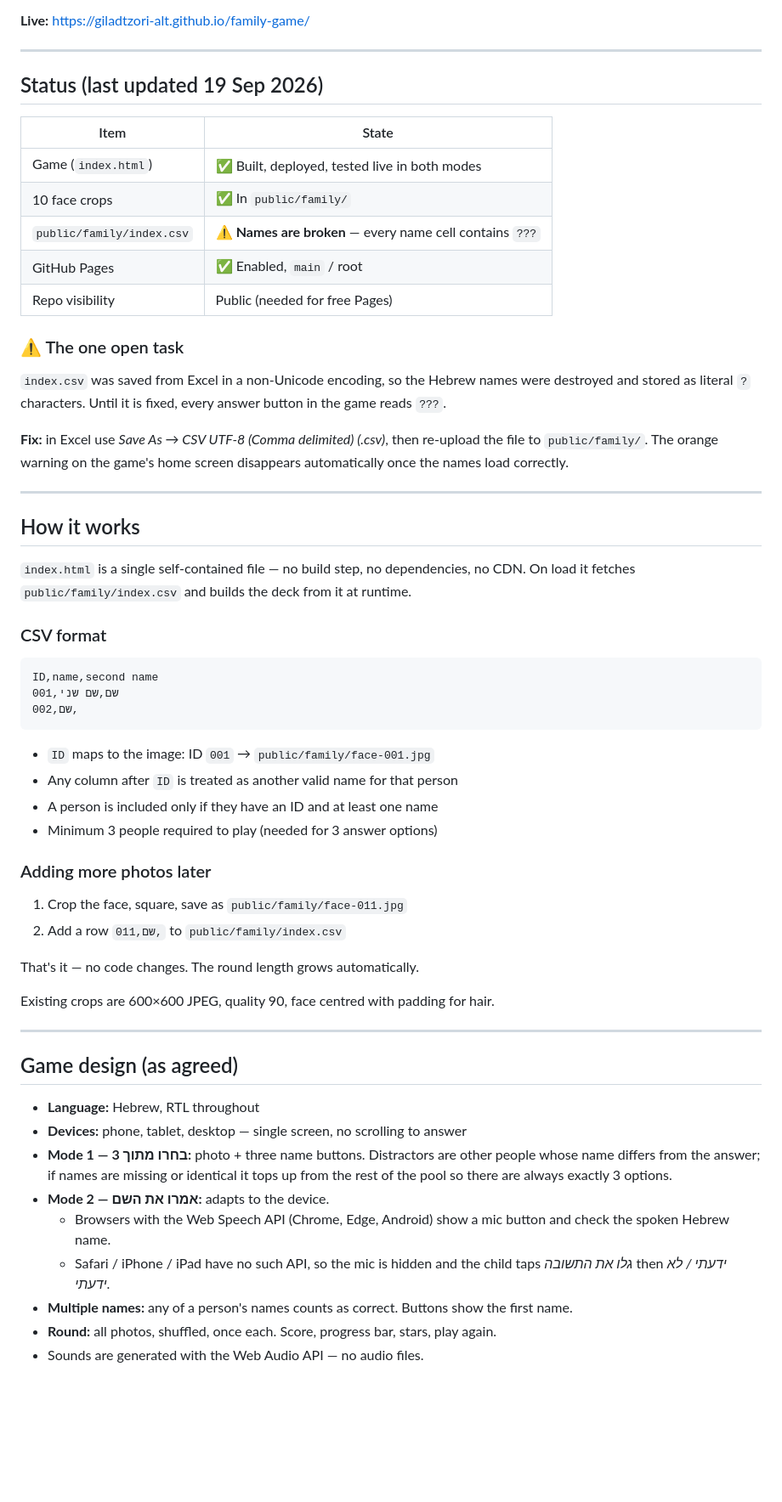
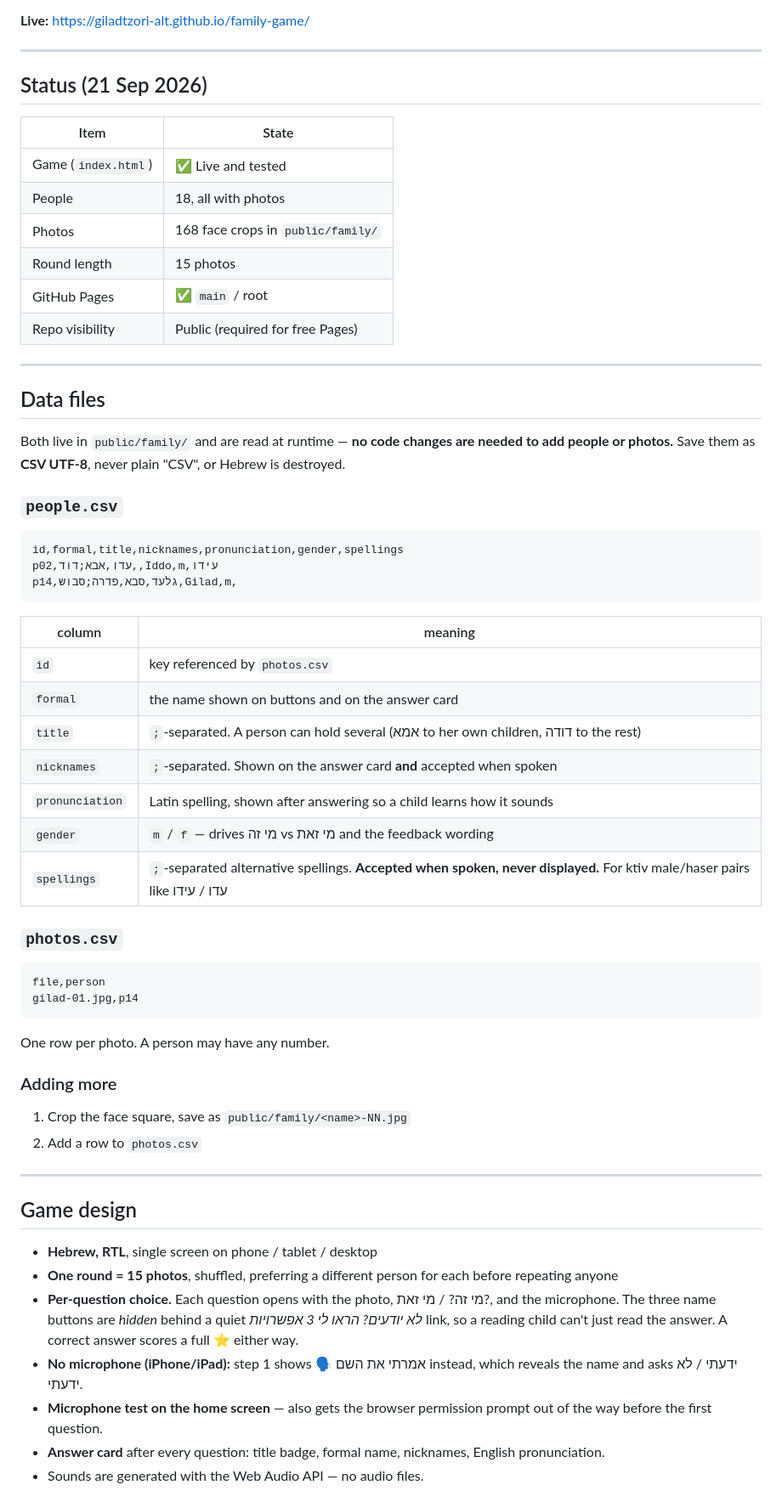
Before and after one commit to giladtzori-alt/family-game, a Markdown page: README.md, the part around one of its changes. Shown at 85% size. Drawn GitHub-style; blank space fills up the shorter version.

````diff
--- a/README.md
+++ b/README.md
@@ -6,69 +6,69 @@ A Hebrew face-recognition game for kids, built from family photos.
 
 ---
 
-## Status (last updated 19 Sep 2026)
+## Status (21 Sep 2026)
 
 | Item | State |
 |---|---|
-| Game (`index.html`) | ✅ Built, deployed, tested live in both modes |
-| 10 face crops | ✅ In `public/family/` |
-| `public/family/index.csv` | ⚠️ **Names are broken** — every name cell contains `???` |
-| GitHub Pages | ✅ Enabled, `main` / root |
-| Repo visibility | Public (needed for free Pages) |
-
-### ⚠️ The one open task
-
-`index.csv` was saved from Excel in a non-Unicode encoding, so the Hebrew names were
-destroyed and stored as literal `?` characters. Until it is fixed, every answer button
-in the game reads `???`.
-
-**Fix:** in Excel use *Save As → CSV UTF-8 (Comma delimited) (.csv)*, then re-upload the
-file to `public/family/`. The orange warning on the game's home screen disappears
-automatically once the names load correctly.
+| Game (`index.html`) | ✅ Live and tested |
+| People | 18, all with photos |
+| Photos | 168 face crops in `public/family/` |
+| Round length | 15 photos |
+| GitHub Pages | ✅ `main` / root |
+| Repo visibility | Public (required for free Pages) |
 
 ---
 
-## How it works
+## Data files
 
-`index.html` is a single self-contained file — no build step, no dependencies, no CDN.
-On load it fetches `public/family/index.csv` and builds the deck from it at runtime.
+Both live in `public/family/` and are read at runtime — **no code changes are needed
+to add people or photos.** Save them as **CSV UTF-8**, never plain "CSV", or Hebrew is destroyed.
 
-### CSV format
+### `people.csv`
 
 ```
-ID,name,second name
-001,שם,שם שני
-002,שם,
+id,formal,title,nicknames,pronunciation,gender,spellings
+p02,עדו,אבא;דוד,,Iddo,m,עידו
+p14,גלעד,סבא,פדרה;סבוש,Gilad,m,
 ```
 
-- `ID` maps to the image: ID `001` → `public/family/face-001.jpg`
-- Any column after `ID` is treated as another valid name for that person
-- A person is included only if they have an ID and at least one name
-- Minimum 3 people required to play (needed for 3 answer options)
+| column | meaning |
+|---|---|
+| `id` | key referenced by `photos.csv` |
+| `formal` | the name shown on buttons and on the answer card |
+| `title` | `;`-separated. A person can hold several (אמא to her own children, דודה to the rest) |
+| `nicknames` | `;`-separated. Shown on the answer card **and** accepted when spoken |
+| `pronunciation` | Latin spelling, shown after answering so a child learns how it sounds |
+| `gender` | `m` / `f` — drives מי זה vs מי זאת and the feedback wording |
+| `spellings` | `;`-separated alternative spellings. **Accepted when spoken, never displayed.** For ktiv male/haser pairs like עדו / עידו |
 
-### Adding more photos later
+### `photos.csv`
 
-1. Crop the face, square, save as `public/family/face-011.jpg`
-2. Add a row `011,שם,` to `public/family/index.csv`
+```
+file,person
+gilad-01.jpg,p14
+```
 
-That's it — no code changes. The round length grows automatically.
+One row per photo. A person may have any number.
 
-Existing crops are 600×600 JPEG, quality 90, face centred with padding for hair.
+### Adding more
+
+1. Crop the face square, save as `public/family/<name>-NN.jpg`
+2. Add a row to `photos.csv`
 
 ---
 
-## Game design (as agreed)
+## Game design
 
-- **Language:** Hebrew, RTL throughout
-- **Devices:** phone, tablet, desktop — single screen, no scrolling to answer
-- **Mode 1 — בחרו מתוך 3:** photo + three name buttons. Distractors are other people
-  whose name differs from the answer; if names are missing or identical it tops up from
-  the rest of the pool so there are always exactly 3 options.
-- **Mode 2 — אמרו את השם:** adapts to the device.
-  - Browsers with the Web Speech API (Chrome, Edge, Android) show a mic button and
-    check the spoken Hebrew name.
-  - Safari / iPhone / iPad have no such API, so the mic is hidden and the child taps
-    *גלו את התשובה* then *ידעתי / לא ידעתי*.
-- **Multiple names:** any of a person's names counts as correct. Buttons show the first name.
-- **Round:** all photos, shuffled, once each. Score, progress bar, stars, play again.
+- **Hebrew, RTL**, single screen on phone / tablet / desktop
+- **One round = 15 photos**, shuffled, preferring a different person for each before repeating anyone
+- **Per-question choice.** Each question opens with the photo, מי זה? / מי זאת?, and the
+  microphone. The three name buttons are *hidden* behind a quiet
+  *לא יודעים? הראו לי 3 אפשרויות* link, so a reading child can't just read the answer.
+  A correct answer scores a full ⭐ either way.
+- **No microphone (iPhone/iPad):** step 1 shows 🗣️ אמרתי את השם instead, which reveals
+  the name and asks ידעתי / לא ידעתי.
+- **Microphone test on the home screen** — also gets the browser permission prompt out of
+  the way before the first question.
+- **Answer card** after every question: title badge, formal name, nicknames, English pronunciation.
 - Sounds are generated with the Web Audio API — no audio files.
````
Also changed, not shown: other parts of README.md (+23 -12 lines).
